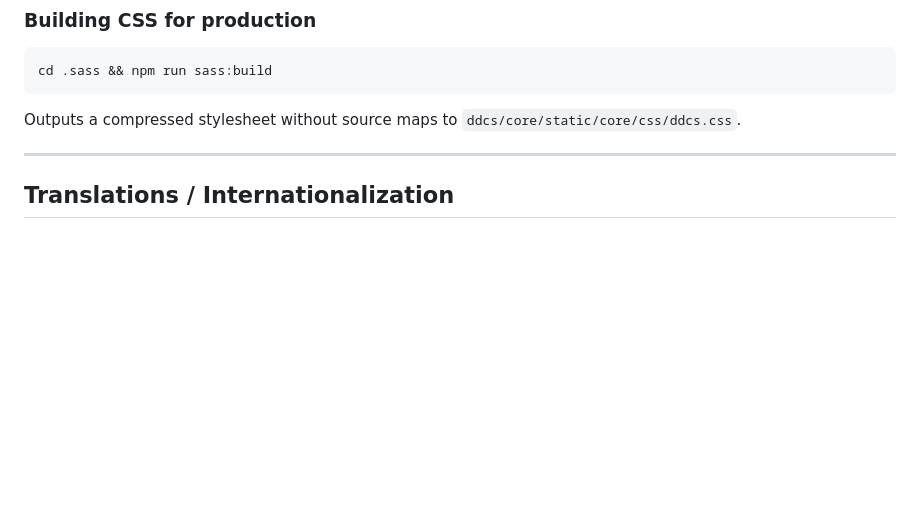
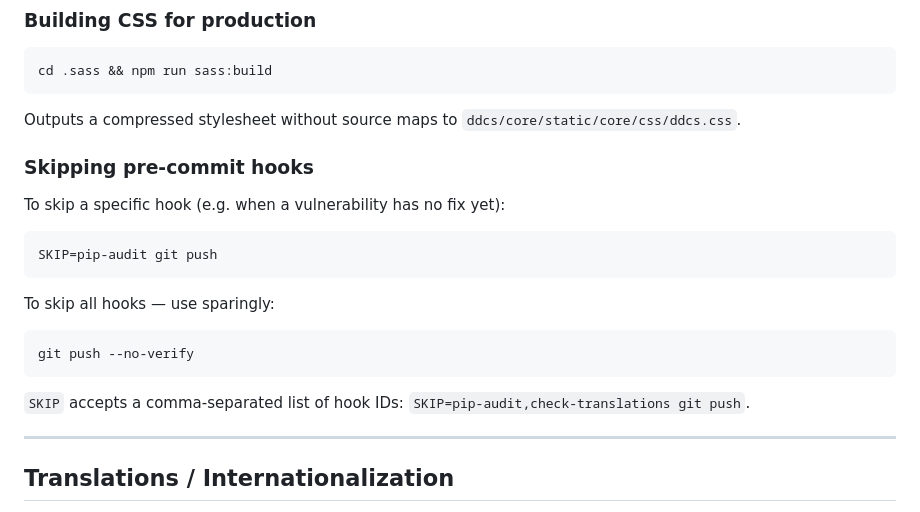
Before and after one commit to Nico-AP/ddcs-app, a Markdown page: README.md, the part around the change. Rendered like a GitHub page; blank space fills up the shorter version.

Commit message:
chore: added section on skipping pre-commit hooks to readme.

````diff
--- a/README.md
+++ b/README.md
@@ -131,6 +131,22 @@ cd .sass && npm run sass:build
 
 Outputs a compressed stylesheet without source maps to `ddcs/core/static/core/css/ddcs.css`.
 
+### Skipping pre-commit hooks
+
+To skip a specific hook (e.g. when a vulnerability has no fix yet):
+
+```bash
+SKIP=pip-audit git push
+```
+
+To skip all hooks — use sparingly:
+
+```bash
+git push --no-verify
+```
+
+`SKIP` accepts a comma-separated list of hook IDs: `SKIP=pip-audit,check-translations git push`.
+
 ---
 
 ## Translations / Internationalization
````
